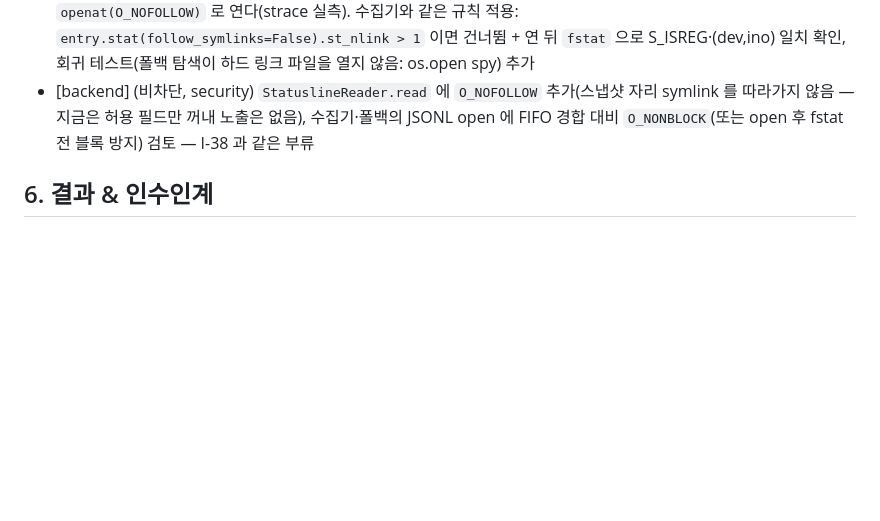
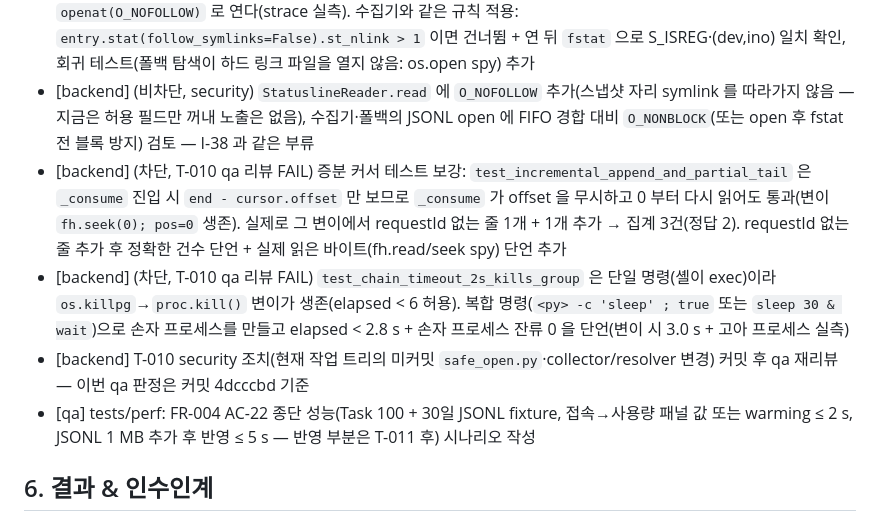
Before and after one commit to funpinbo/ML_auto_evaluation, a Markdown page: workspace/memory/short-term.md, the part around one of its changes. Drawn GitHub-style; blank space fills up the shorter version.

Commit message:
chore(aidlc): T-010 qa review FAIL (cursor offset, killpg test gaps) recorded
Co-Authored-By: Claude Opus 5.5 <noreply@anthropic.com>
Claude-Session: https://claude.ai/code/session_01CA5LuXJMCZEP89g9ndbA4N

```diff
--- a/workspace/memory/short-term.md
+++ b/workspace/memory/short-term.md
@@ -67,6 +67,10 @@ opened_at: 2026-10-24T00:20:45+00:00
 - [backend] (선택) 링크 WARN 문구 `링크(심볼릭·하드)` 가 실제로는 하드 링크만 셈 — symlink 도 건수에 넣거나 문구를 '하드 링크'로 (T-010 ops 리뷰, 비차단)
 - [backend] (차단, T-010 security 리뷰 FAIL) `resolver._scan_cwd`/`_file_has_cwd`(cwd 폴백)가 하드 링크(`st_nlink > 1`)를 건너뛰지 않음 — `projects/<임의>/s.jsonl` = `~/.claude/.credentials.json` 하드 링크를 `openat(O_NOFOLLOW)` 로 연다(strace 실측). 수집기와 같은 규칙 적용: `entry.stat(follow_symlinks=False).st_nlink > 1` 이면 건너뜀 + 연 뒤 `fstat` 으로 S_ISREG·(dev,ino) 일치 확인, 회귀 테스트(폴백 탐색이 하드 링크 파일을 열지 않음: os.open spy) 추가
 - [backend] (비차단, security) `StatuslineReader.read` 에 `O_NOFOLLOW` 추가(스냅샷 자리 symlink 를 따라가지 않음 — 지금은 허용 필드만 꺼내 노출은 없음), 수집기·폴백의 JSONL open 에 FIFO 경합 대비 `O_NONBLOCK`(또는 open 후 fstat 전 블록 방지) 검토 — I-38 과 같은 부류
+- [backend] (차단, T-010 qa 리뷰 FAIL) 증분 커서 테스트 보강: `test_incremental_append_and_partial_tail` 은 `_consume` 진입 시 `end - cursor.offset` 만 보므로 `_consume` 가 offset 을 무시하고 0 부터 다시 읽어도 통과(변이 `fh.seek(0); pos=0` 생존). 실제로 그 변이에서 requestId 없는 줄 1개 + 1개 추가 → 집계 3건(정답 2). requestId 없는 줄 추가 후 정확한 건수 단언 + 실제 읽은 바이트(fh.read/seek spy) 단언 추가
+- [backend] (차단, T-010 qa 리뷰 FAIL) `test_chain_timeout_2s_kills_group` 은 단일 명령(셸이 exec)이라 `os.killpg`→`proc.kill()` 변이가 생존(elapsed < 6 허용). 복합 명령(`<py> -c 'sleep' ; true` 또는 `sleep 30 & wait`)으로 손자 프로세스를 만들고 elapsed < 2.8 s + 손자 프로세스 잔류 0 을 단언(변이 시 3.0 s + 고아 프로세스 실측)
+- [backend] T-010 security 조치(현재 작업 트리의 미커밋 `safe_open.py`·collector/resolver 변경) 커밋 후 qa 재리뷰 — 이번 qa 판정은 커밋 4dcccbd 기준
+- [qa] tests/perf: FR-004 AC-22 종단 성능(Task 100 + 30일 JSONL fixture, 접속→사용량 패널 값 또는 warming ≤ 2 s, JSONL 1 MB 추가 후 반영 ≤ 5 s — 반영 부분은 T-011 후) 시나리오 작성
 
 ## 6. 결과 & 인수인계
 - 산출물(파일/PR):
```
Also changed, not shown: other parts of workspace/memory/short-term.md (+1 -0 lines).
